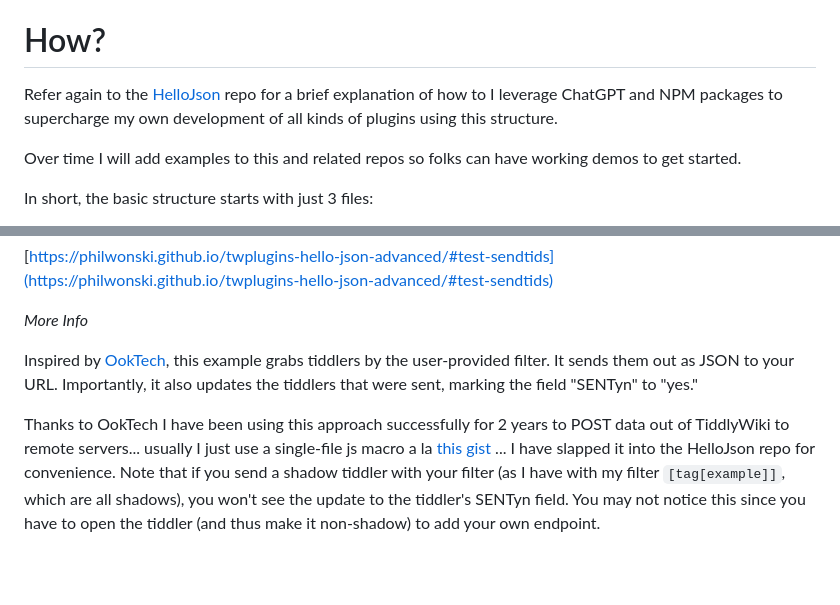
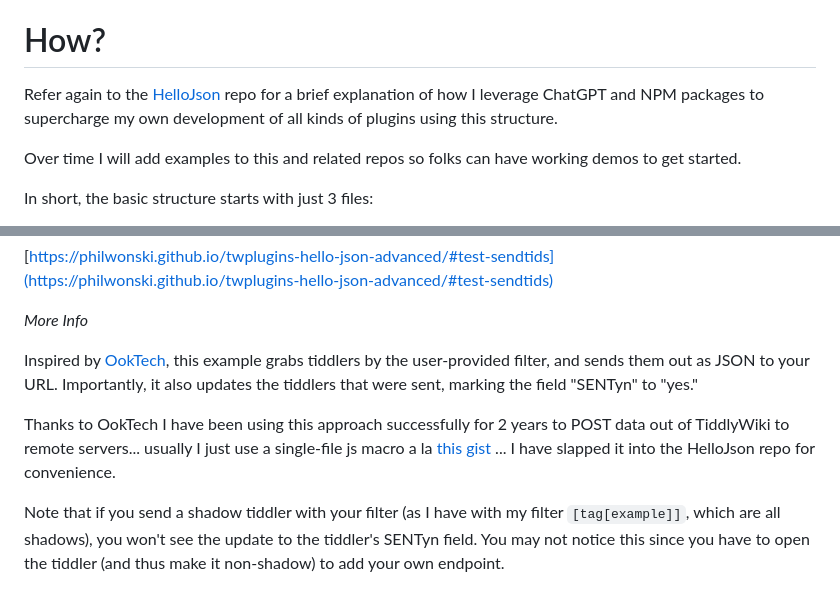
Before and after one commit to philwonski/twplugins-hello-json-advanced, a Markdown page: README.md, 2 parts joined by grey strips. Rendered like a GitHub page; blank space fills up the shorter version.

```diff
--- a/README.md
+++ b/README.md
@@ -14,7 +14,7 @@ Please see the [HelloJson](https://github.com/philwonski/twplugins-hello-json) r
 
 # How?
 
-Refer again to the [HelloJson](https://github.com/philwonski/twplugins-hello-json) repo for a brief explanation of how to I leverage ChatGPT and NPM packages to supercharge my own development of all kinds of plugins using this structure.
+Refer again to the [HelloJson](https://github.com/philwonski/twplugins-hello-json) repo for a brief explanation of how I leverage ChatGPT and NPM packages to supercharge my own development of all kinds of plugins using this structure.
 
 Over time I will add examples to this and related repos so folks can have working demos to get started.
 
@@ -148,6 +148,8 @@ For sending JSON tids out to a remote endpoint.
 
 *More Info*
 
-Inspired by [OokTech](https://github.com/OokTech), this example grabs tiddlers by the user-provided filter. It sends them out as JSON to your URL. Importantly, it also updates the tiddlers that were sent, marking the field "SENTyn" to "yes."
+Inspired by [OokTech](https://github.com/OokTech), this example grabs tiddlers by the user-provided filter, and sends them out as JSON to your URL. Importantly, it also updates the tiddlers that were sent, marking the field "SENTyn" to "yes."
 
-Thanks to OokTech I have been using this approach successfully for 2 years to POST data out of TiddlyWiki to remote servers... usually I just use a single-file js macro a la [this gist](https://gist.github.com/philwonski/1a015b555ac8b858c2949d7940ca8880) ... I have slapped it into the HelloJson repo for convenience. Note that if you send a shadow tiddler with your filter (as I have with my filter `[tag[example]]`, which are all shadows), you won't see the update to the tiddler's SENTyn field. You may not notice this since you have to open the tiddler (and thus make it non-shadow) to add your own endpoint.
+Thanks to OokTech I have been using this approach successfully for 2 years to POST data out of TiddlyWiki to remote servers... usually I just use a single-file js macro a la [this gist](https://gist.github.com/philwonski/1a015b555ac8b858c2949d7940ca8880) ... I have slapped it into the HelloJson repo for convenience.
+
+Note that if you send a shadow tiddler with your filter (as I have with my filter `[tag[example]]`, which are all shadows), you won't see the update to the tiddler's SENTyn field. You may not notice this since you have to open the tiddler (and thus make it non-shadow) to add your own endpoint.
```
